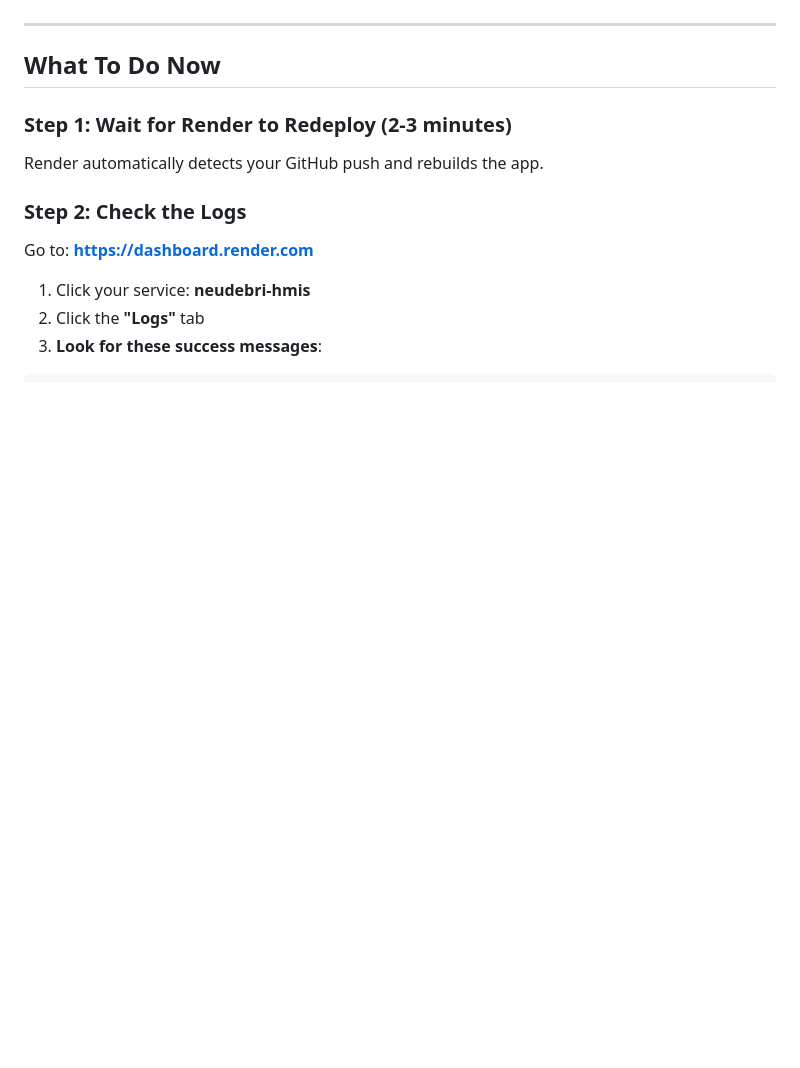
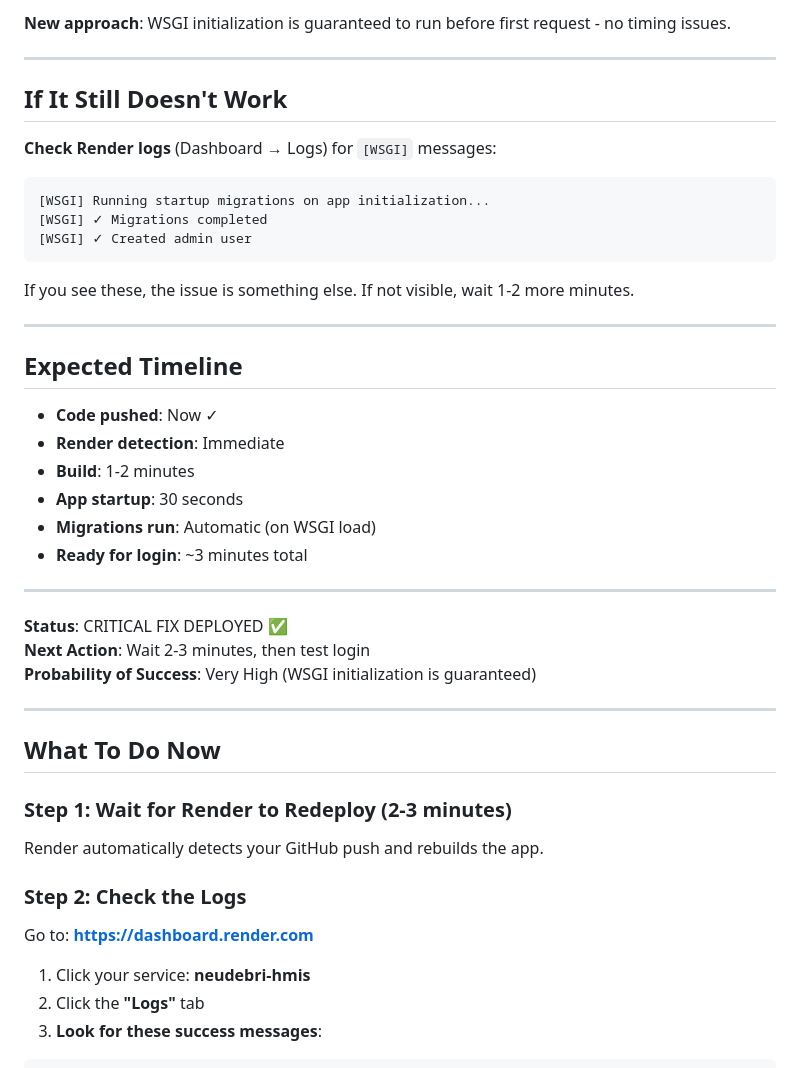
Before and after one commit to MalabiBarasa/neudebri-hmis-app, a Markdown page: FIX_DEPLOYED.md, the part around one of its changes. GitHub-like rendering; blank space fills up the shorter version.

````diff
--- a/FIX_DEPLOYED.md
+++ b/FIX_DEPLOYED.md
@@ -15,3 +70,35 @@ I've replaced the bash script with a **pure Python startup script** that:
+**New approach**: WSGI initialization is guaranteed to run before first request - no timing issues.
+
+---
+
+## If It Still Doesn't Work
+
+**Check Render logs** (Dashboard → Logs) for `[WSGI]` messages:
+```
+[WSGI] Running startup migrations on app initialization...
+[WSGI] ✓ Migrations completed
+[WSGI] ✓ Created admin user
+```
+
+If you see these, the issue is something else. If not visible, wait 1-2 more minutes.
+
+---
+
+## Expected Timeline
+
+- **Code pushed**: Now ✓
+- **Render detection**: Immediate
+- **Build**: 1-2 minutes
+- **App startup**: 30 seconds
+- **Migrations run**: Automatic (on WSGI load)
+- **Ready for login**: ~3 minutes total
+
+---
+
+**Status**: CRITICAL FIX DEPLOYED ✅
+**Next Action**: Wait 2-3 minutes, then test login
+**Probability of Success**: Very High (WSGI initialization is guaranteed)
+
 
 ---
 
````
Also changed, not shown: other parts of FIX_DEPLOYED.md (+65 -10 lines).
